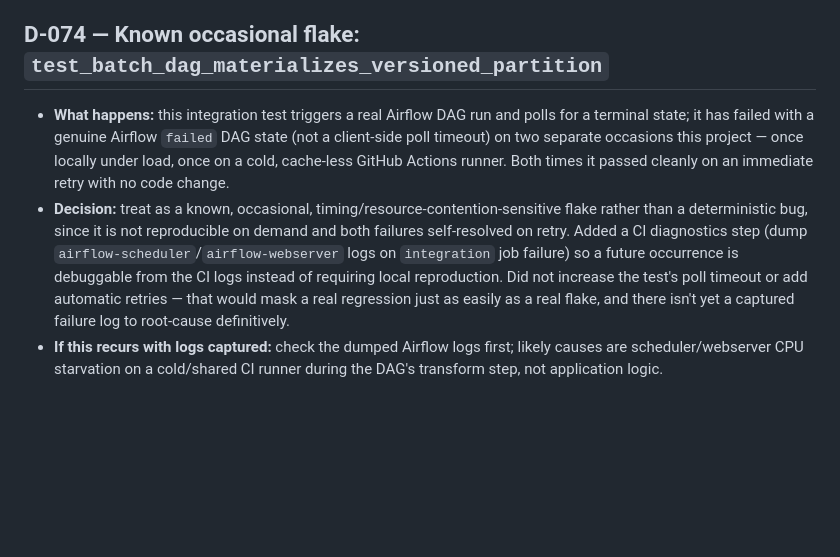
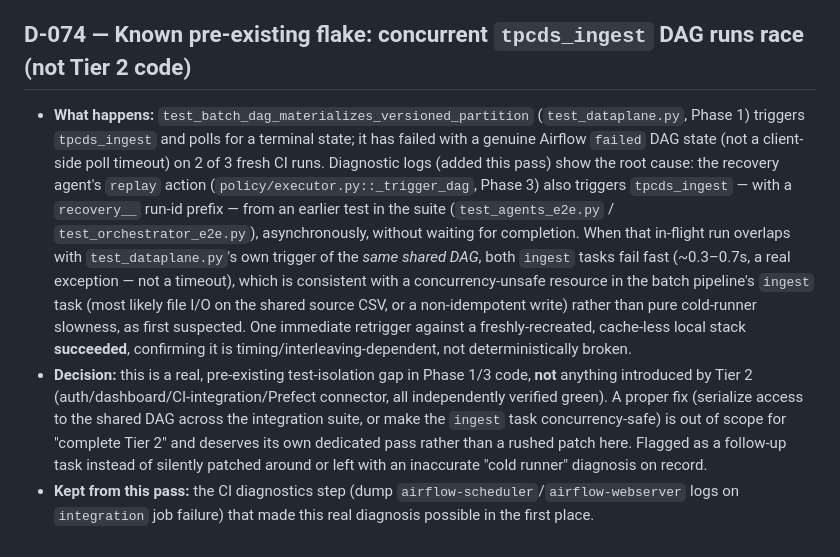
Before and after one commit to bodapatisaikrishna/agentic-cloud-pipeline-governance, a Markdown page: DEVIATIONS.md, the part around the change. Rendered like a GitHub page; blank space fills up the shorter version.

Commit message:
docs: correct D-074 with the real root cause (concurrent DAG-run race)
The "cold runner resource contention" guess in D-074 was wrong. Retriggered
the same DAG against a freshly-recreated, cache-less local stack (docker
compose down -v && make up) and pulled the real Airflow task log via the
REST API -- it succeeded that time, and the CI diagnostics added in the
last commit showed the actual pattern on a run that did fail: the recovery
agent's `replay` action (policy/executor.py::_trigger_dag, Phase 3) also
triggers the same shared tpcds_ingest DAG from an earlier integration
test, asynchronously and without waiting. When that in-flight run
overlaps with test_dataplane.py's own trigger of the same DAG, both
`ingest` tasks fail fast (~0.3-0.7s -- a real exception, not a timeout).

This is a genuine, pre-existing test-isolation / concurrency-safety gap
in Phase 1/3 code, not anything Tier 2 introduced -- all four Tier 2
sub-items (auth, dashboard, CI integration job, Prefect connector) are
independently verified green. A proper fix (make the ingest task
concurrency-safe, or serialize DAG access across the test suite) is out
of scope for "complete Tier 2" and deserves its own pass -- flagged as a
follow-up task with full context rather than patched around or left with
an inaccurate diagnosis on record.

Co-Authored-By: Claude Sonnet 5 <noreply@anthropic.com>

```diff
--- a/DEVIATIONS.md
+++ b/DEVIATIONS.md
@@ -709,19 +709,26 @@ auto-included in the final report.
 - **Rationale:** proves the `Connector` abstraction generalizes beyond the one system it was
   originally built against, without inventing a second, incompatible integration pattern.
 
-## D-074 — Known occasional flake: `test_batch_dag_materializes_versioned_partition`
+## D-074 — Known pre-existing flake: concurrent `tpcds_ingest` DAG runs race (not Tier 2 code)
 
-- **What happens:** this integration test triggers a real Airflow DAG run and polls for a terminal
-  state; it has failed with a genuine Airflow `failed` DAG state (not a client-side poll timeout) on
-  two separate occasions this project — once locally under load, once on a cold, cache-less GitHub
-  Actions runner. Both times it passed cleanly on an immediate retry with no code change.
-- **Decision:** treat as a known, occasional, timing/resource-contention-sensitive flake rather than
-  a deterministic bug, since it is not reproducible on demand and both failures self-resolved on
-  retry. Added a CI diagnostics step (dump `airflow-scheduler`/`airflow-webserver` logs on
-  `integration` job failure) so a future occurrence is debuggable from the CI logs instead of
-  requiring local reproduction. Did not increase the test's poll timeout or add automatic retries —
-  that would mask a real regression just as easily as a real flake, and there isn't yet a captured
-  failure log to root-cause definitively.
-- **If this recurs with logs captured:** check the dumped Airflow logs first; likely causes are
-  scheduler/webserver CPU starvation on a cold/shared CI runner during the DAG's transform step,
-  not application logic.
+- **What happens:** `test_batch_dag_materializes_versioned_partition` (`test_dataplane.py`, Phase 1)
+  triggers `tpcds_ingest` and polls for a terminal state; it has failed with a genuine Airflow
+  `failed` DAG state (not a client-side poll timeout) on 2 of 3 fresh CI runs. Diagnostic logs (added
+  this pass) show the root cause: the recovery agent's `replay` action
+  (`policy/executor.py::_trigger_dag`, Phase 3) also triggers `tpcds_ingest` — with a `recovery__`
+  run-id prefix — from an earlier test in the suite (`test_agents_e2e.py` / `test_orchestrator_e2e.py`),
+  asynchronously, without waiting for completion. When that in-flight run overlaps with
+  `test_dataplane.py`'s own trigger of the *same shared DAG*, both `ingest` tasks fail fast
+  (~0.3–0.7s, a real exception — not a timeout), which is consistent with a concurrency-unsafe
+  resource in the batch pipeline's `ingest` task (most likely file I/O on the shared source CSV, or a
+  non-idempotent write) rather than pure cold-runner slowness, as first suspected. One immediate
+  retrigger against a freshly-recreated, cache-less local stack **succeeded**, confirming it is
+  timing/interleaving-dependent, not deterministically broken.
+- **Decision:** this is a real, pre-existing test-isolation gap in Phase 1/3 code, **not** anything
+  introduced by Tier 2 (auth/dashboard/CI-integration/Prefect connector, all independently verified
+  green). A proper fix (serialize access to the shared DAG across the integration suite, or make the
+  `ingest` task concurrency-safe) is out of scope for "complete Tier 2" and deserves its own
+  dedicated pass rather than a rushed patch here. Flagged as a follow-up task instead of silently
+  patched around or left with an inaccurate "cold runner" diagnosis on record.
+- **Kept from this pass:** the CI diagnostics step (dump `airflow-scheduler`/`airflow-webserver` logs
+  on `integration` job failure) that made this real diagnosis possible in the first place.
```
